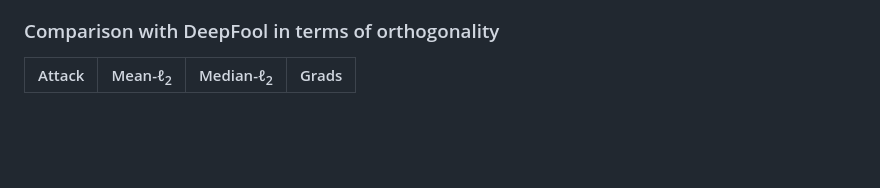
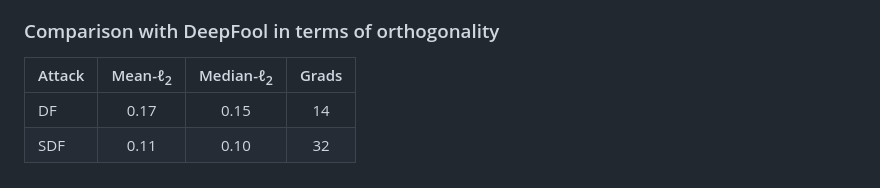
Before and after one commit to alirezaabdollahpour/SuperDeepFool, a Markdown page: README.md, the part around the change. GitHub-like rendering; blank space fills up the shorter version.

```diff
--- a/README.md
+++ b/README.md
@@ -84,3 +84,5 @@ ResNet-50 (RN-50) models: one regularly trained and one
 ### Comparison with DeepFool in terms of orthogonality
 | Attack | Mean-&#8467;<sub>2</sub> | Median-&#8467;<sub>2</sub> | Grads |
 |---|:---:|:---:|:---:|
+| DF | 0.17 |0.15 | 14 |
+| SDF | 0.11 | 0.10 | 32|
```
